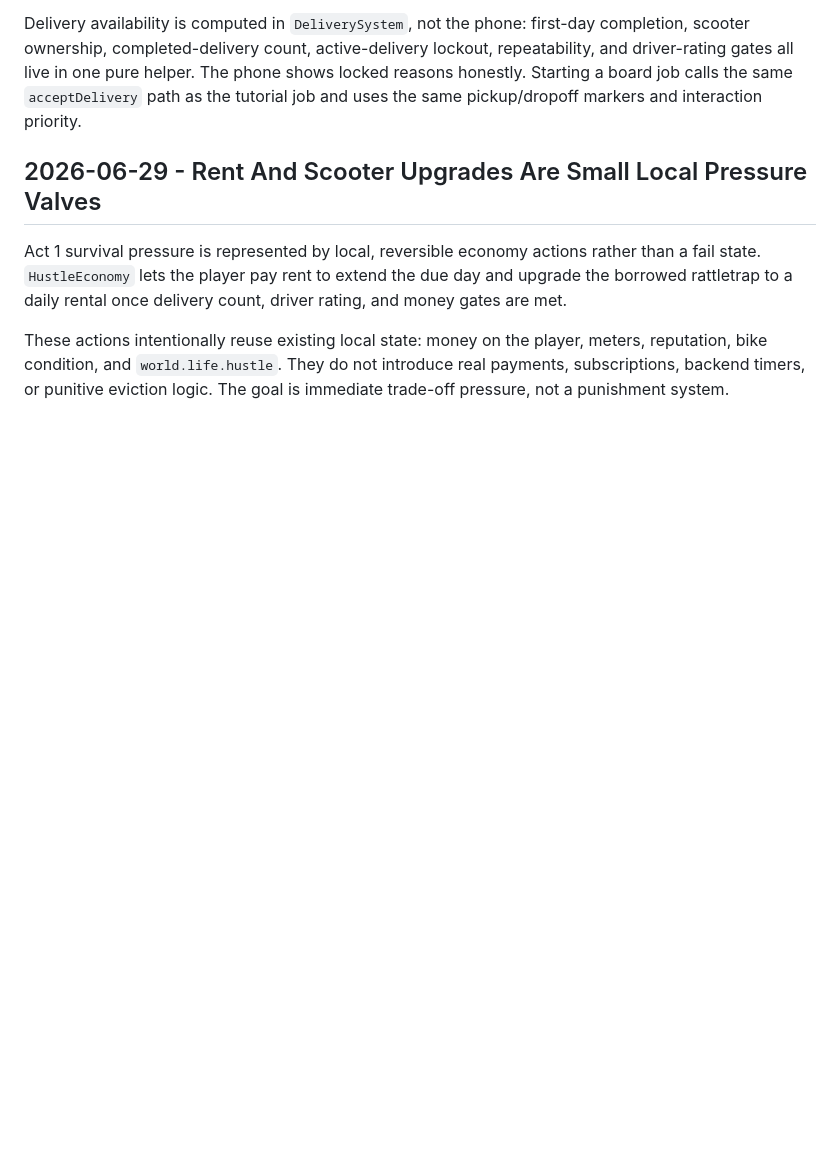
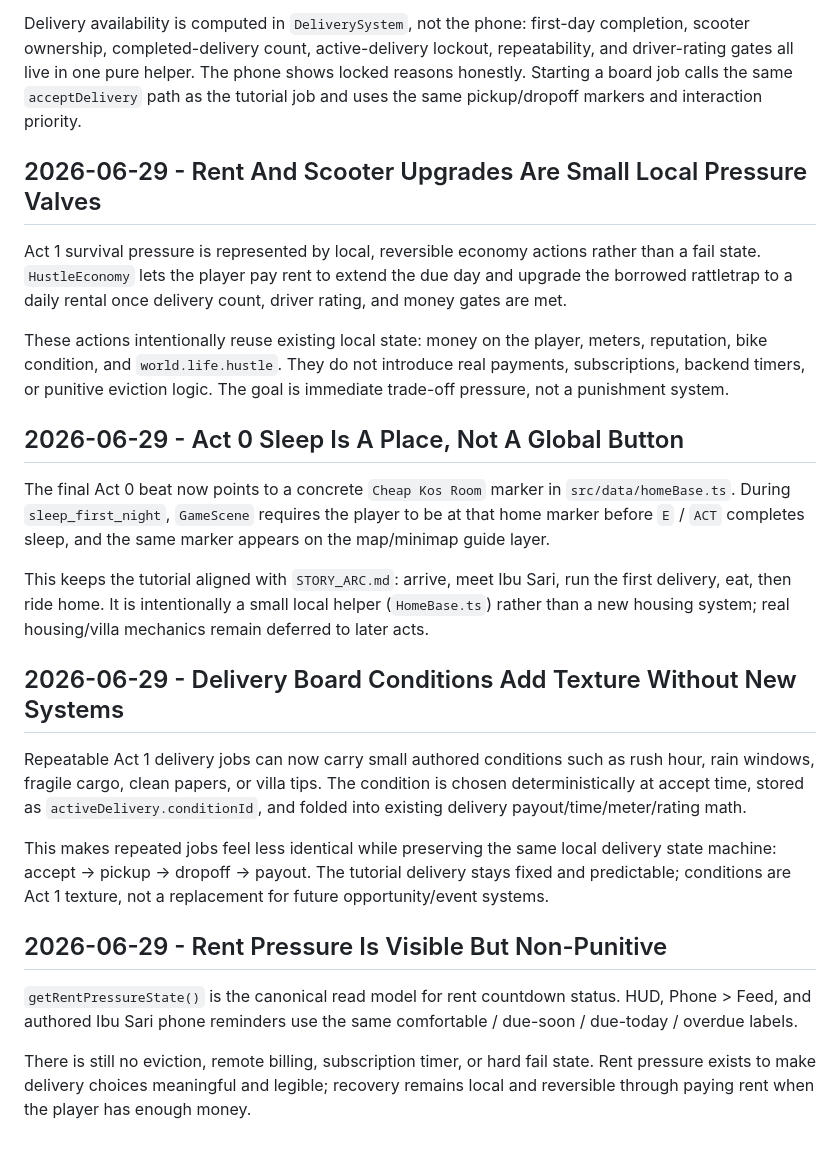
Before and after one commit to JohnSwatica/bali-life-rpg, a Markdown page: DECISIONS.md, the part around the change. GitHub-like rendering; blank space fills up the shorter version.

```diff
--- a/DECISIONS.md
+++ b/DECISIONS.md
@@ -261,3 +261,21 @@ Delivery availability is computed in `DeliverySystem`, not the phone: first-day
 Act 1 survival pressure is represented by local, reversible economy actions rather than a fail state. `HustleEconomy` lets the player pay rent to extend the due day and upgrade the borrowed rattletrap to a daily rental once delivery count, driver rating, and money gates are met.
 
 These actions intentionally reuse existing local state: money on the player, meters, reputation, bike condition, and `world.life.hustle`. They do not introduce real payments, subscriptions, backend timers, or punitive eviction logic. The goal is immediate trade-off pressure, not a punishment system.
+
+## 2026-06-29 - Act 0 Sleep Is A Place, Not A Global Button
+
+The final Act 0 beat now points to a concrete `Cheap Kos Room` marker in `src/data/homeBase.ts`. During `sleep_first_night`, `GameScene` requires the player to be at that home marker before `E` / `ACT` completes sleep, and the same marker appears on the map/minimap guide layer.
+
+This keeps the tutorial aligned with `STORY_ARC.md`: arrive, meet Ibu Sari, run the first delivery, eat, then ride home. It is intentionally a small local helper (`HomeBase.ts`) rather than a new housing system; real housing/villa mechanics remain deferred to later acts.
+
+## 2026-06-29 - Delivery Board Conditions Add Texture Without New Systems
+
+Repeatable Act 1 delivery jobs can now carry small authored conditions such as rush hour, rain windows, fragile cargo, clean papers, or villa tips. The condition is chosen deterministically at accept time, stored as `activeDelivery.conditionId`, and folded into existing delivery payout/time/meter/rating math.
+
+This makes repeated jobs feel less identical while preserving the same local delivery state machine: accept -> pickup -> dropoff -> payout. The tutorial delivery stays fixed and predictable; conditions are Act 1 texture, not a replacement for future opportunity/event systems.
+
+## 2026-06-29 - Rent Pressure Is Visible But Non-Punitive
+
+`getRentPressureState()` is the canonical read model for rent countdown status. HUD, Phone > Feed, and authored Ibu Sari phone reminders use the same comfortable / due-soon / due-today / overdue labels.
+
+There is still no eviction, remote billing, subscription timer, or hard fail state. Rent pressure exists to make delivery choices meaningful and legible; recovery remains local and reversible through paying rent when the player has enough money.
```
Also changed, not shown: STATE.md (+8 -5 lines).
